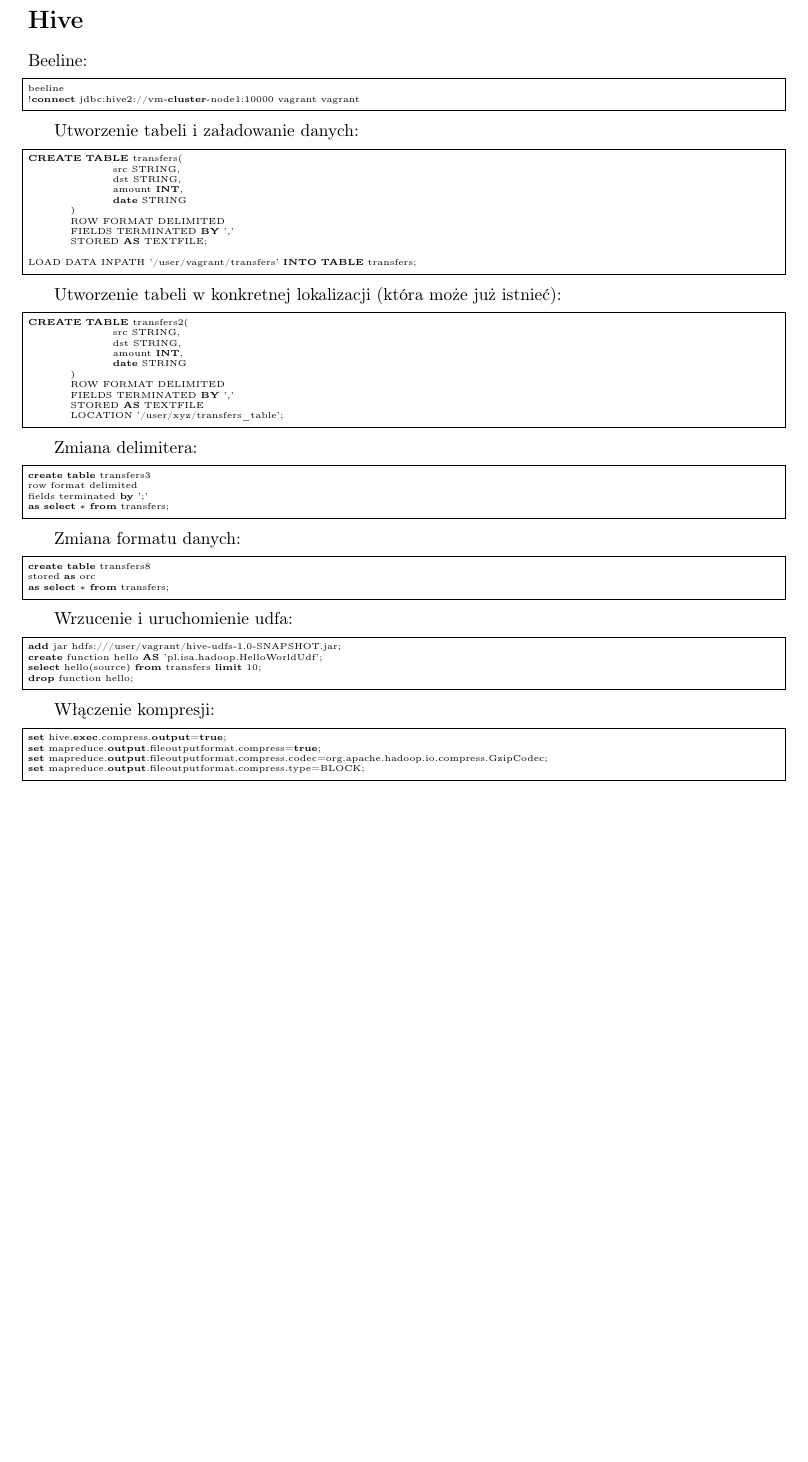
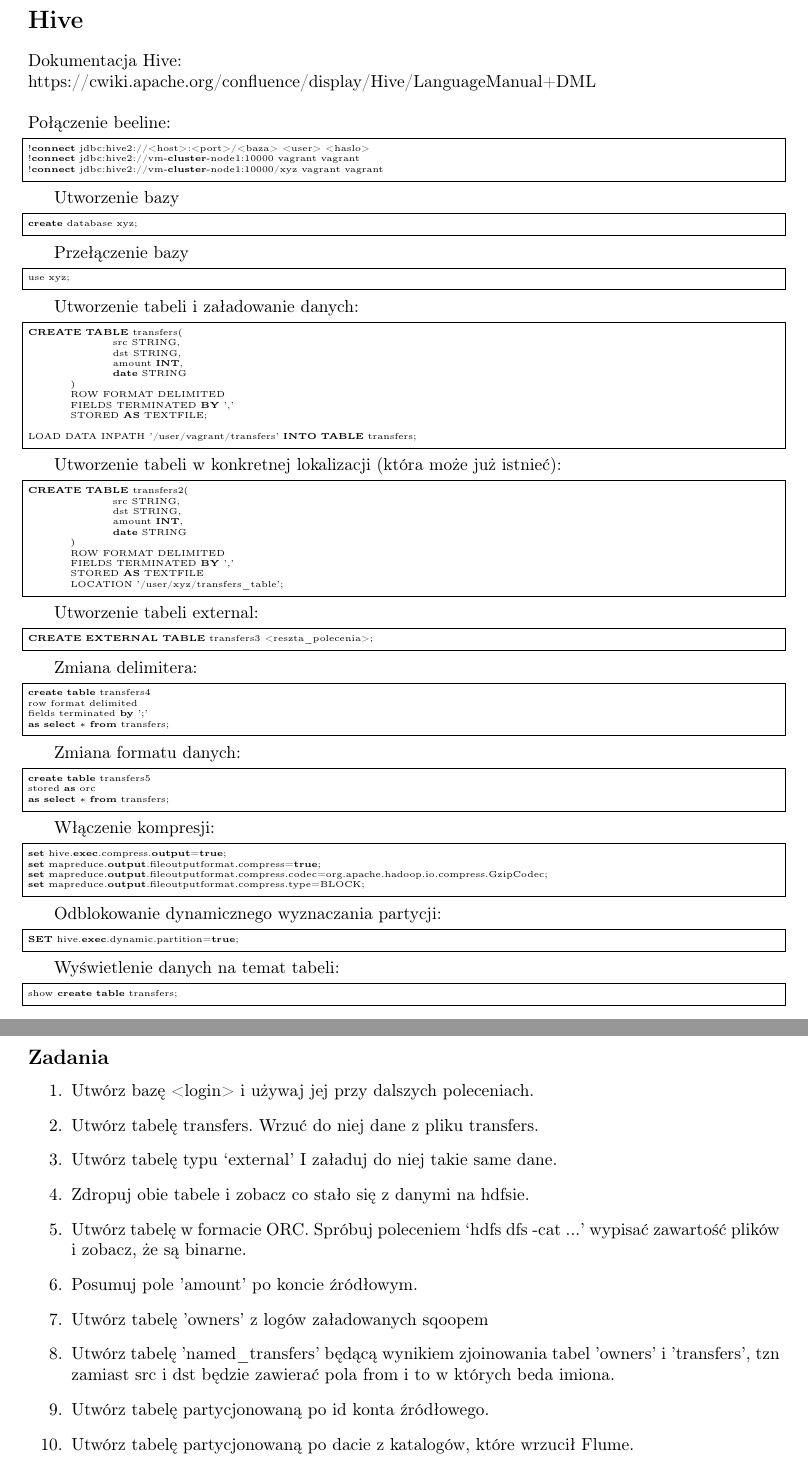
Before and after one commit to infoshareacademy/hadoop-workshop-2018-03, a LaTeX document (instructions/sources/6_hive.tex): part of the page before the commit and two parts of pages 1 and 2 of 2 after it, the two joined at a grey line, cut so that both start at the same text, the shorter picture padded with empty space. Compiled offline with pdfLaTeX.

Commit message:
split hive and udf into 2 separate instructions

```diff
--- a/instructions/sources/6_hive.tex
+++ b/instructions/sources/6_hive.tex
@@ -18,10 +18,26 @@
 \begin{document}
 \section*{Hive}
 
-Beeline:
+Dokumentacja Hive:
+\\*
+https://cwiki.apache.org/confluence/display/Hive/LanguageManual+DML
+\\*
+\\*
+Połączenie beeline:
 \begin{lstlisting}
-beeline
+!connect jdbc:hive2://<host>:<port>/<baza> <user> <haslo>
 !connect jdbc:hive2://vm-cluster-node1:10000 vagrant vagrant
+!connect jdbc:hive2://vm-cluster-node1:10000/xyz vagrant vagrant
+\end{lstlisting}
+
+Utworzenie bazy
+\begin{lstlisting}
+create database xyz;
+\end{lstlisting}
+
+Przełączenie bazy
+\begin{lstlisting}
+use xyz;
 \end{lstlisting}
 
 Utworzenie tabeli i załadowanie danych:
@@ -53,9 +69,14 @@
 	LOCATION '/user/xyz/transfers_table';
 \end{lstlisting}
 
+Utworzenie tabeli external:
+\begin{lstlisting}
+CREATE EXTERNAL TABLE transfers3 <reszta_polecenia>;
+\end{lstlisting}
+
 Zmiana delimitera:
 \begin{lstlisting}
-create table transfers3
+create table transfers4
 row format delimited
 fields terminated by ';'
 as select * from transfers;
@@ -63,17 +84,9 @@
 
 Zmiana formatu danych:
 \begin{lstlisting}
-create table transfers8
+create table transfers5
 stored as orc
 as select * from transfers;
-\end{lstlisting}
-
-Wrzucenie i uruchomienie udfa:
-\begin{lstlisting}
-add jar hdfs:///user/vagrant/hive-udfs-1.0-SNAPSHOT.jar;
-create function hello AS 'pl.isa.hadoop.HelloWorldUdf';
-select hello(source) from transfers limit 10;
-drop function hello;
 \end{lstlisting}
 
 Włączenie kompresji:
@@ -84,5 +97,29 @@
 set mapreduce.output.fileoutputformat.compress.type=BLOCK;
 \end{lstlisting}
 
+Odblokowanie dynamicznego wyznaczania partycji:
+\begin{lstlisting}
+SET hive.exec.dynamic.partition=true;
+\end{lstlisting}
+
+Wyświetlenie danych na temat tabeli:
+\begin{lstlisting}
+show create table transfers;
+\end{lstlisting}
+
+\subsection*{Zadania}
+
+\begin{enumerate}
+\item Utwórz bazę <login> i używaj jej przy dalszych poleceniach.
+\item Utwórz tabelę transfers. Wrzuć do niej dane z pliku transfers.
+\item Utwórz tabelę typu ‘external’ I załaduj do niej takie same dane.
+\item Zdropuj obie tabele i zobacz co stało się z danymi na hdfsie.
+\item Utwórz tabelę w formacie ORC. Spróbuj poleceniem ‘hdfs dfs -cat ...’ wypisać zawartość plików i zobacz, że są binarne.
+\item Posumuj pole 'amount' po koncie źródłowym.
+\item Utwórz tabelę 'owners' z logów załadowanych sqoopem
+\item Utwórz tabelę 'named\_transfers' będącą wynikiem zjoinowania tabel 'owners' i 'transfers', tzn zamiast src i dst będzie zawierać pola from i to w których beda imiona.
+\item Utwórz tabelę partycjonowaną po id konta źródłowego.
+\item Utwórz tabelę partycjonowaną po dacie z katalogów, które wrzucił Flume.
+\end{enumerate}
 
 \end{document}
```
Also changed, not shown: code/hive-udfs/pom.xml (added, +36 -0 lines), code/hive-udfs/src/main/java/pl/isa/hadoop/HelloWorldUdf.java (added, +11 -0 lines), instructions/sources/7_udf.tex (added, +35 -0 lines).
